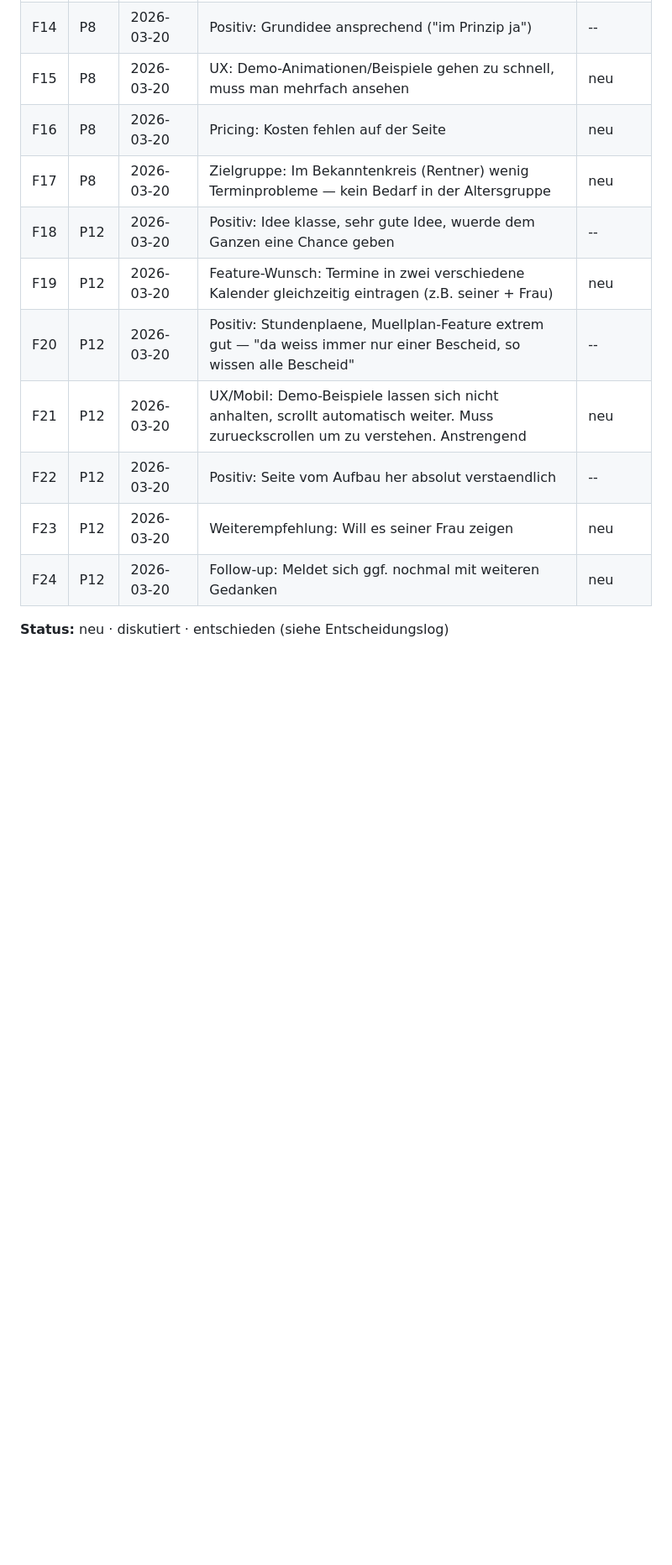
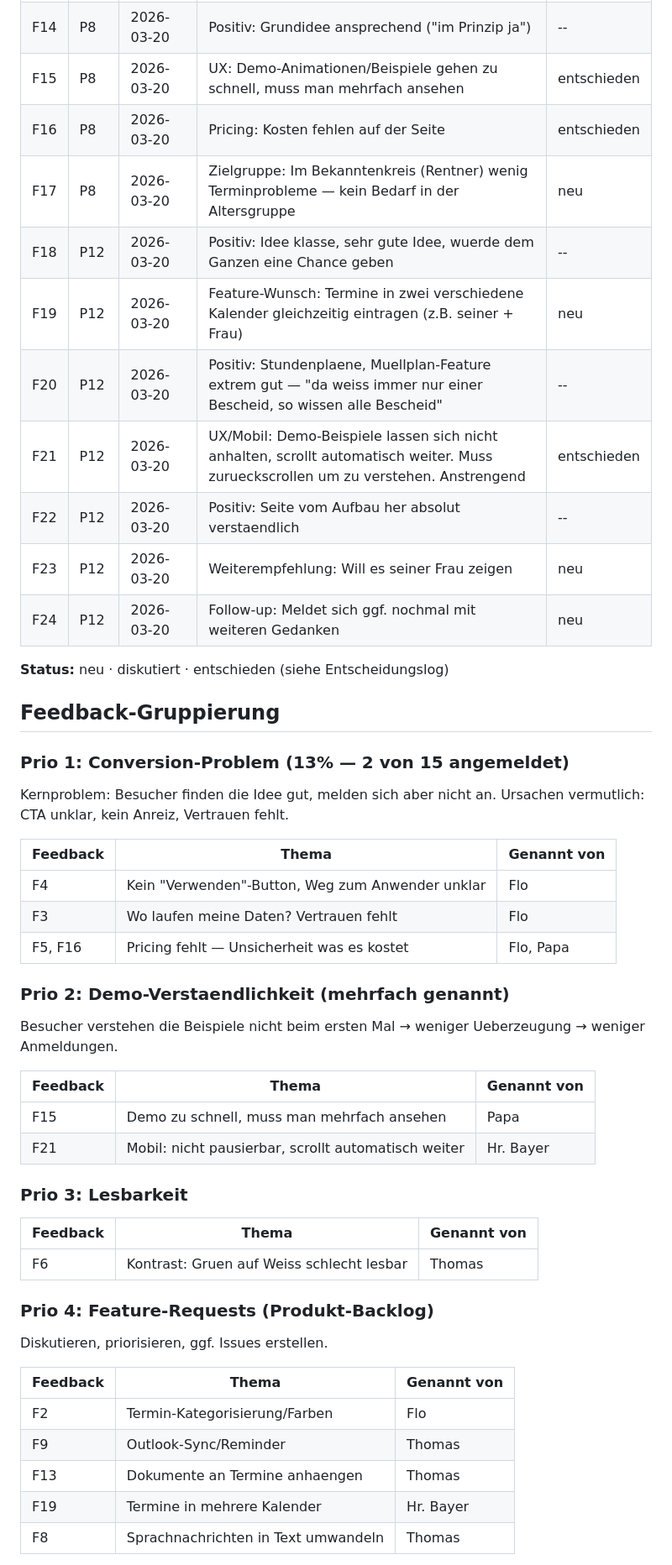
Before and after one commit to morphOS39/flomily-web, a Markdown page: docs/feedback-log.md, the part around one of its changes. Shown at 84% size. Rendered like a GitHub page; blank space fills up the shorter version.

Commit message:
Update feedback-log: grouping, priorities, decision log
Co-Authored-By: Claude Opus 4.6 (1M context) <noreply@anthropic.com>

```diff
--- a/docs/feedback-log.md
+++ b/docs/feedback-log.md
@@ -46,15 +46,52 @@ Einzelne Rueckmeldungen, verknuepft mit Person aus Kontaktlog.
 | F12 | P6 | 2026-03-20 | Follow-up: Bleibt bei erstem Eindruck (positiv) | -- |
 | F13 | P6 | 2026-03-20 | Feature-Wunsch: Fotos/Dokumente an Termine anhaengen — als Doku-Ablage pro Termin (Vertraege, Kundendaten, Unterlagen fuer Aemter/Bank griffbereit) | neu |
 | F14 | P8 | 2026-03-20 | Positiv: Grundidee ansprechend ("im Prinzip ja") | -- |
-| F15 | P8 | 2026-03-20 | UX: Demo-Animationen/Beispiele gehen zu schnell, muss man mehrfach ansehen | neu |
-| F16 | P8 | 2026-03-20 | Pricing: Kosten fehlen auf der Seite | neu |
+| F15 | P8 | 2026-03-20 | UX: Demo-Animationen/Beispiele gehen zu schnell, muss man mehrfach ansehen | entschieden |
+| F16 | P8 | 2026-03-20 | Pricing: Kosten fehlen auf der Seite | entschieden |
 | F17 | P8 | 2026-03-20 | Zielgruppe: Im Bekanntenkreis (Rentner) wenig Terminprobleme — kein Bedarf in der Altersgruppe | neu |
 | F18 | P12 | 2026-03-20 | Positiv: Idee klasse, sehr gute Idee, wuerde dem Ganzen eine Chance geben | -- |
 | F19 | P12 | 2026-03-20 | Feature-Wunsch: Termine in zwei verschiedene Kalender gleichzeitig eintragen (z.B. seiner + Frau) | neu |
 | F20 | P12 | 2026-03-20 | Positiv: Stundenplaene, Muellplan-Feature extrem gut — "da weiss immer nur einer Bescheid, so wissen alle Bescheid" | -- |
-| F21 | P12 | 2026-03-20 | UX/Mobil: Demo-Beispiele lassen sich nicht anhalten, scrollt automatisch weiter. Muss zurueckscrollen um zu verstehen. Anstrengend | neu |
+| F21 | P12 | 2026-03-20 | UX/Mobil: Demo-Beispiele lassen sich nicht anhalten, scrollt automatisch weiter. Muss zurueckscrollen um zu verstehen. Anstrengend | entschieden |
 | F22 | P12 | 2026-03-20 | Positiv: Seite vom Aufbau her absolut verstaendlich | -- |
 | F23 | P12 | 2026-03-20 | Weiterempfehlung: Will es seiner Frau zeigen | neu |
 | F24 | P12 | 2026-03-20 | Follow-up: Meldet sich ggf. nochmal mit weiteren Gedanken | neu |
 
 **Status:** neu · diskutiert · entschieden (siehe Entscheidungslog)
+
+## Feedback-Gruppierung
+
+### Prio 1: Conversion-Problem (13% — 2 von 15 angemeldet)
+Kernproblem: Besucher finden die Idee gut, melden sich aber nicht an.
+Ursachen vermutlich: CTA unklar, kein Anreiz, Vertrauen fehlt.
+
+| Feedback | Thema | Genannt von |
+|----------|-------|-------------|
+| F4 | Kein "Verwenden"-Button, Weg zum Anwender unklar | Flo |
+| F3 | Wo laufen meine Daten? Vertrauen fehlt | Flo |
+| F5, F16 | Pricing fehlt — Unsicherheit was es kostet | Flo, Papa |
+
+### Prio 2: Demo-Verstaendlichkeit (mehrfach genannt)
+Besucher verstehen die Beispiele nicht beim ersten Mal → weniger Ueberzeugung → weniger Anmeldungen.
+
+| Feedback | Thema | Genannt von |
+|----------|-------|-------------|
+| F15 | Demo zu schnell, muss man mehrfach ansehen | Papa |
+| F21 | Mobil: nicht pausierbar, scrollt automatisch weiter | Hr. Bayer |
+
+### Prio 3: Lesbarkeit
+| Feedback | Thema | Genannt von |
+|----------|-------|-------------|
+| F6 | Kontrast: Gruen auf Weiss schlecht lesbar | Thomas |
+
+### Prio 4: Feature-Requests (Produkt-Backlog)
+Diskutieren, priorisieren, ggf. Issues erstellen.
+
+| Feedback | Thema | Genannt von |
+|----------|-------|-------------|
+| F2 | Termin-Kategorisierung/Farben | Flo |
+| F9 | Outlook-Sync/Reminder | Thomas |
+| F13 | Dokumente an Termine anhaengen | Thomas |
+| F19 | Termine in mehrere Kalender | Hr. Bayer |
+| F8 | Sprachnachrichten in Text umwandeln | Thomas |
+
```
Also changed, not shown: other parts of docs/feedback-log.md (+16 -4 lines).
